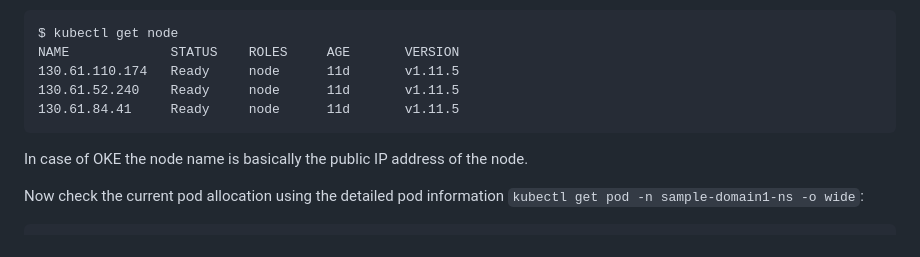
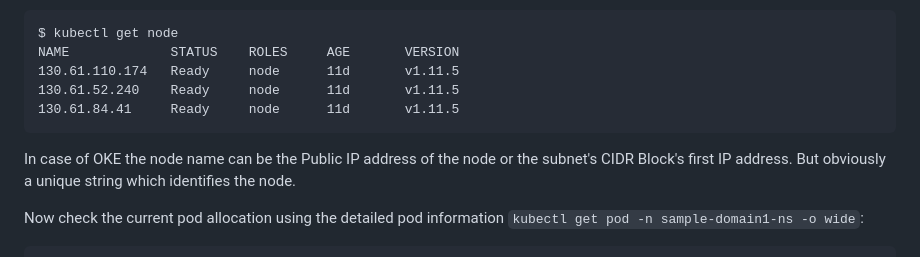
Before and after one commit to nagypeter/weblogic-operator-tutorial, a Markdown page: tutorials/node.selector.license.md, the part around the change. GitHub-like rendering.

````diff
--- a/tutorials/node.selector.license.md
+++ b/tutorials/node.selector.license.md
@@ -21,7 +21,7 @@ NAME             STATUS    ROLES     AGE       VERSION
 130.61.84.41     Ready     node      11d       v1.11.5
 ```
 
-In case of OKE the node name is basically the public IP address of the node.
+In case of OKE the node name can be the Public IP address of the node or the subnet's CIDR Block's first IP address. But obviously a unique string which identifies the node.
 
 Now check the current pod allocation using the detailed pod information `kubectl get pod -n sample-domain1-ns -o wide`:
 ```
````
Also changed, not shown: tutorials/node.selector.md (+1 -1 lines), tutorials/override.jdbc.md (+2 -2 lines), tutorials/images/override/original.jdbc.properties.png, tutorials/images/override/updated.jdbc.properties.png, tutorials/images/update.application/004.check.changes.png, 1 other file.
